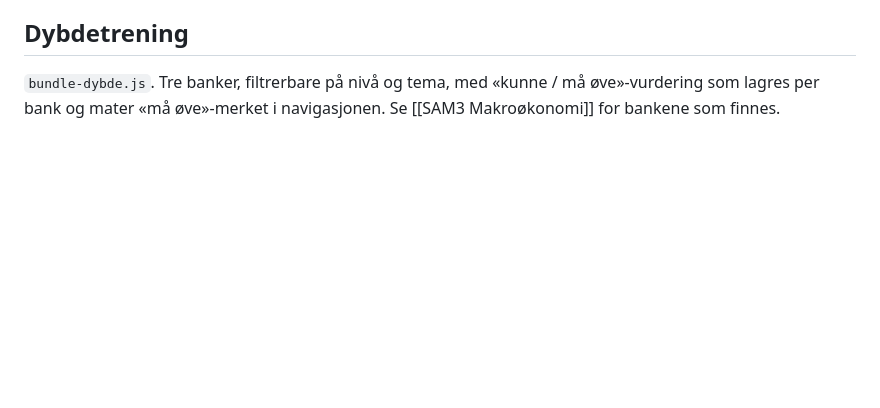
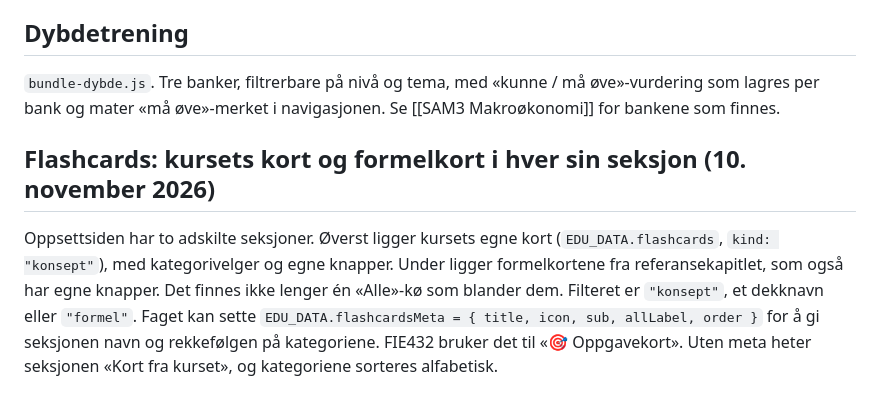
Before and after one commit to magnusafjeld-cpu/SuperEnkelEksamen, a Markdown page: SuperEnkelEksamenHjerne/10 Arkitektur/Moduler og visninger.md, the part around one of its changes. GitHub-like rendering; blank space fills up the shorter version.

Commit message:
Hjernen: flashcards i to seksjoner
Co-Authored-By: Claude Opus 5.5 <noreply@anthropic.com>

```diff
--- a/SuperEnkelEksamenHjerne/10 Arkitektur/Moduler og visninger.md
+++ b/SuperEnkelEksamenHjerne/10 Arkitektur/Moduler og visninger.md
@@ -925,3 +925,7 @@ For [[FIE402 Corporate Finance]] betyr det 3 spill i modul 1 og alle 13 fra modu
 `bundle-dybde.js`. Tre banker, filtrerbare på nivå og tema, med
 «kunne / må øve»-vurdering som lagres per bank og mater «må øve»-merket i
 navigasjonen. Se [[SAM3 Makroøkonomi]] for bankene som finnes.
+
+## Flashcards: kursets kort og formelkort i hver sin seksjon (10. november 2026)
+
+Oppsettsiden har to adskilte seksjoner. Øverst ligger kursets egne kort (`EDU_DATA.flashcards`, `kind: "konsept"`), med kategorivelger og egne knapper. Under ligger formelkortene fra referansekapitlet, som også har egne knapper. Det finnes ikke lenger én «Alle»-kø som blander dem. Filteret er `"konsept"`, et dekknavn eller `"formel"`. Faget kan sette `EDU_DATA.flashcardsMeta = { title, icon, sub, allLabel, order }` for å gi seksjonen navn og rekkefølgen på kategoriene. FIE432 bruker det til «🎯 Oppgavekort». Uten meta heter seksjonen «Kort fra kurset», og kategoriene sorteres alfabetisk.
```
Also changed, not shown: other parts of SuperEnkelEksamenHjerne/10 Arkitektur/Moduler og visninger.md (+1 -1 lines).
